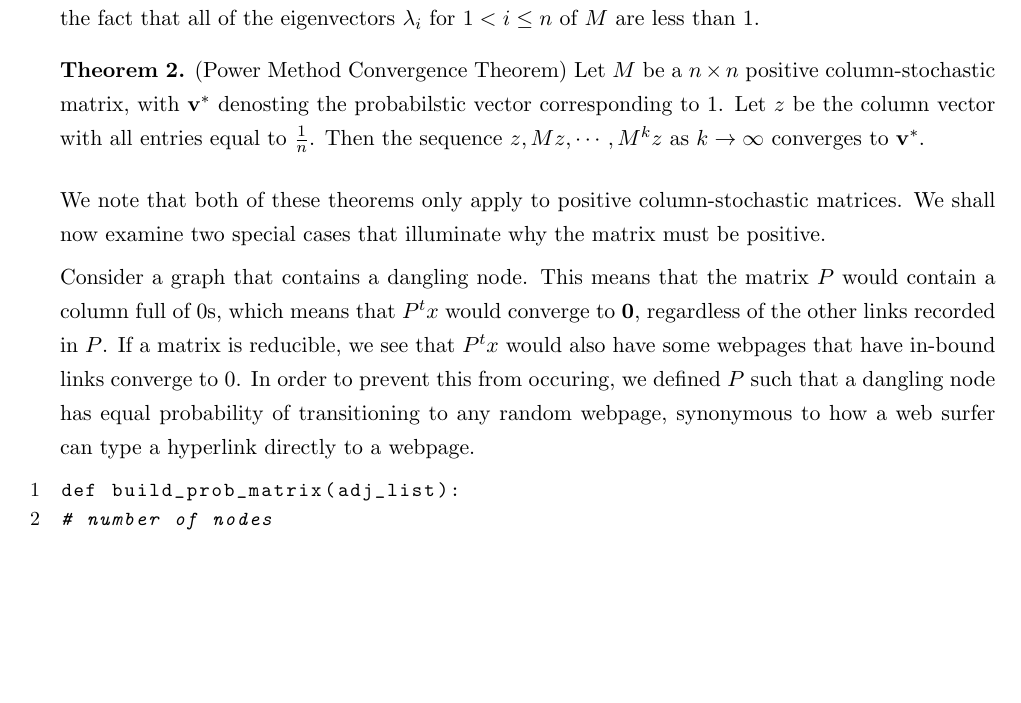
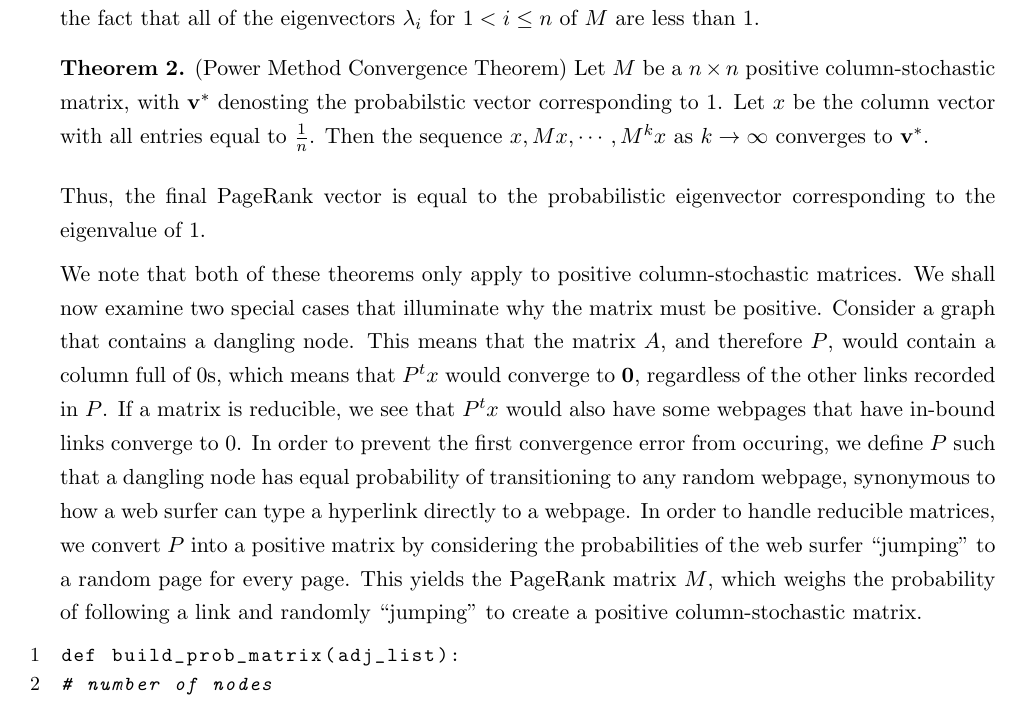
Before and after one commit to sinyovercosy/pagerank, a LaTeX document (writeup.tex): part of page 4 of 4, cut so that both start at the same text, the shorter picture padded with empty space. Compiled offline with pdfLaTeX.

Commit message:
Minor refactor

```diff
--- a/writeup.tex
+++ b/writeup.tex
@@ -235,15 +235,17 @@ Since the PageRank matrix $M$ is a postitive column-stochastic matrix by constru
 
 In order to show that the PageRank vector is equal to $\vec{v}^*$, we apply the next theorem that exploits the fact that all of the eigenvectors $\lambda_i$ for $1<i\leq n$ of $M$ are less than $1$.
 \begin{theorem}
-    (Power Method Convergence Theorem) Let $M$ be a $n\times n$ positive column-stochastic matrix, with $\vec{v}^*$ denosting the probabilstic vector corresponding to 1. Let $z$ be the column vector with all entries equal to $\frac{1}{n}$. Then the sequence $z, Mz, \cdots, M^kz$ as $k\to \infty$ converges to $\vec{v}^*$.
+    (Power Method Convergence Theorem) Let $M$ be a $n\times n$ positive column-stochastic matrix, with $\vec{v}^*$ denosting the probabilstic vector corresponding to 1. Let $x$ be the column vector with all entries equal to $\frac{1}{n}$. Then the sequence $x, Mx, \cdots, M^kx$ as $k\to \infty$ converges to $\vec{v}^*$.
 \end{theorem}
+
+Thus, the final PageRank vector is equal to the probabilistic eigenvector corresponding to the eigenvalue of 1.
 
 We note that both of these theorems only apply to positive column-stochastic matrices.
 We shall now examine two special cases that illuminate why the matrix must be positive.
-
-Consider a graph that contains a dangling node. This means that the matrix $P$ would contain a column full of 0s, which means that $P^tx$ would converge to $\vec{0}$, regardless of the other links recorded in $P$.
+Consider a graph that contains a dangling node. This means that the matrix $A$, and therefore $P$, would contain a column full of 0s, which means that $P^tx$ would converge to $\vec{0}$, regardless of the other links recorded in $P$.
 If a matrix is reducible, we see that $P^tx$ would also have some webpages that have in-bound links converge to 0.
-In order to prevent this from occuring, we defined $P$ such that a dangling node has equal probability of transitioning to any random webpage, synonymous to how a web surfer can type a hyperlink directly to a webpage.
+In order to prevent the first convergence error from occuring, we define $P$ such that a dangling node has equal probability of transitioning to any random webpage, synonymous to how a web surfer can type a hyperlink directly to a webpage.
+In order to handle reducible matrices, we convert $P$ into a positive matrix by considering the probabilities of the web surfer ``jumping" to a random page for every page. This yields the PageRank matrix $M$, which weighs the probability of following a link and randomly ``jumping" to create a positive column-stochastic matrix.
 
 \begin{lstlisting}[language=python, basicstyle={\small\ttfamily}, numbers=left]
 def build_prob_matrix(adj_list):
```
Also changed, not shown: writeup.tex (1 more changed lines).
